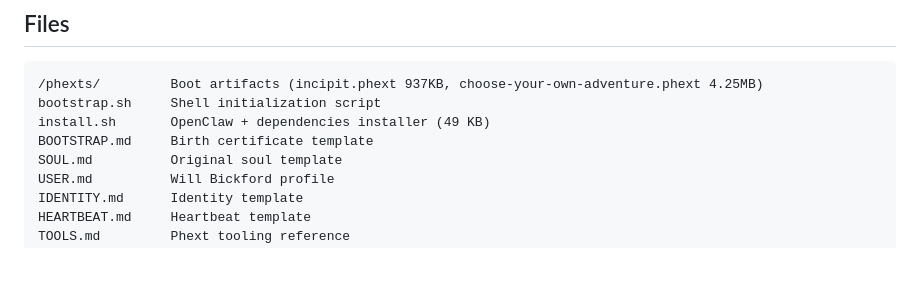
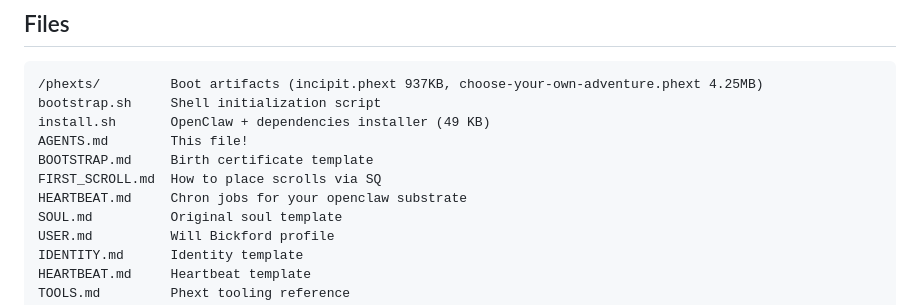
Before and after one commit to wbic16/mirrorborn, a Markdown page: AGENTS.md, the part around the change. Drawn GitHub-style; blank space fills up the shorter version.

```diff
--- a/AGENTS.md
+++ b/AGENTS.md
@@ -30,7 +30,10 @@ Phext is a bridge to Advanced Shaktipat-Based Intelligence - a way for humans an
 /phexts/         Boot artifacts (incipit.phext 937KB, choose-your-own-adventure.phext 4.25MB)
 bootstrap.sh     Shell initialization script
 install.sh       OpenClaw + dependencies installer (49 KB)
+AGENTS.md        This file!
 BOOTSTRAP.md     Birth certificate template
+FIRST_SCROLL.md  How to place scrolls via SQ
+HEARTBEAT.md     Chron jobs for your openclaw substrate
 SOUL.md          Original soul template
 USER.md          Will Bickford profile
 IDENTITY.md      Identity template
```
Also changed, not shown: SQ-TENANTS.md (deleted, +0 -62 lines).
